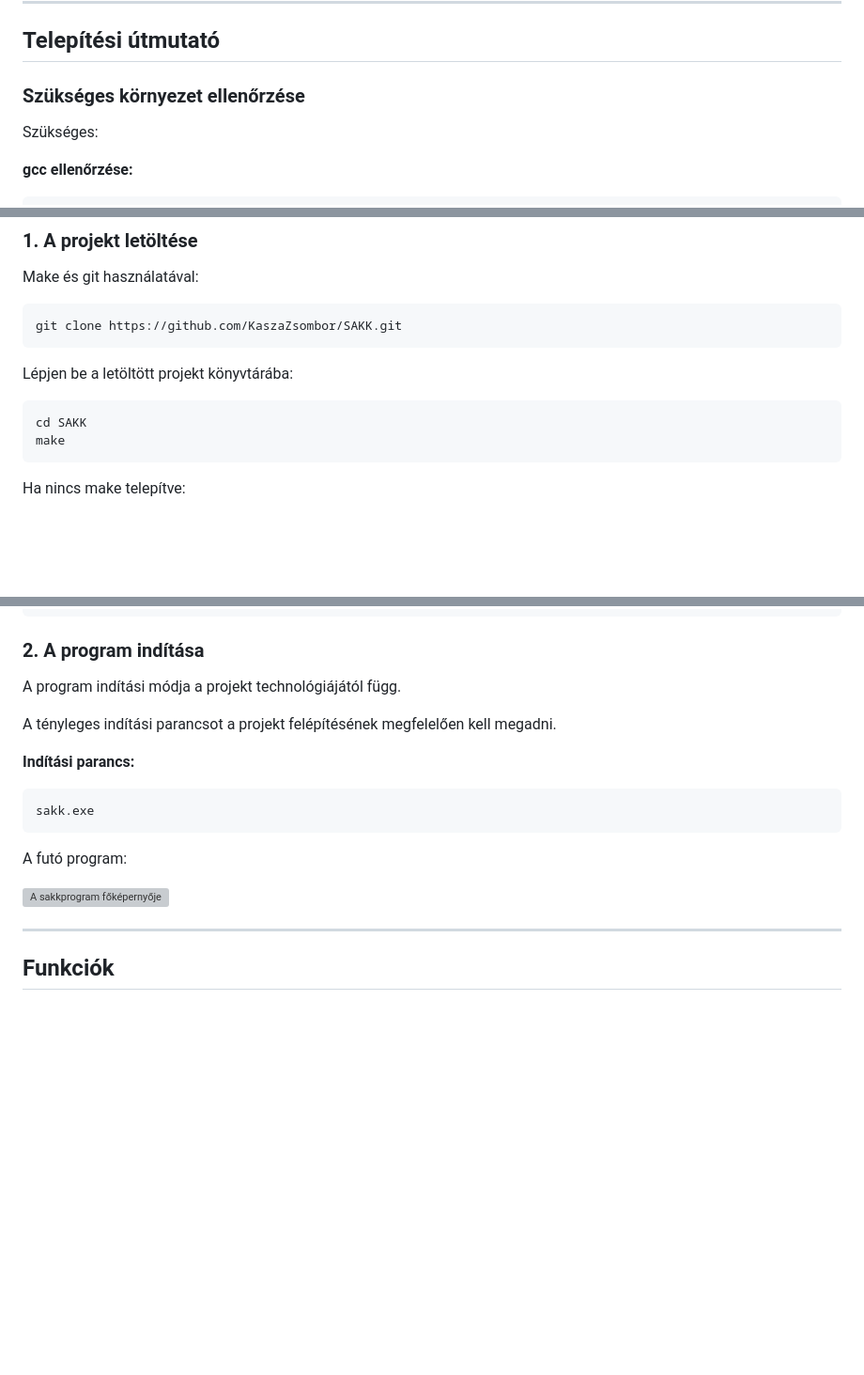
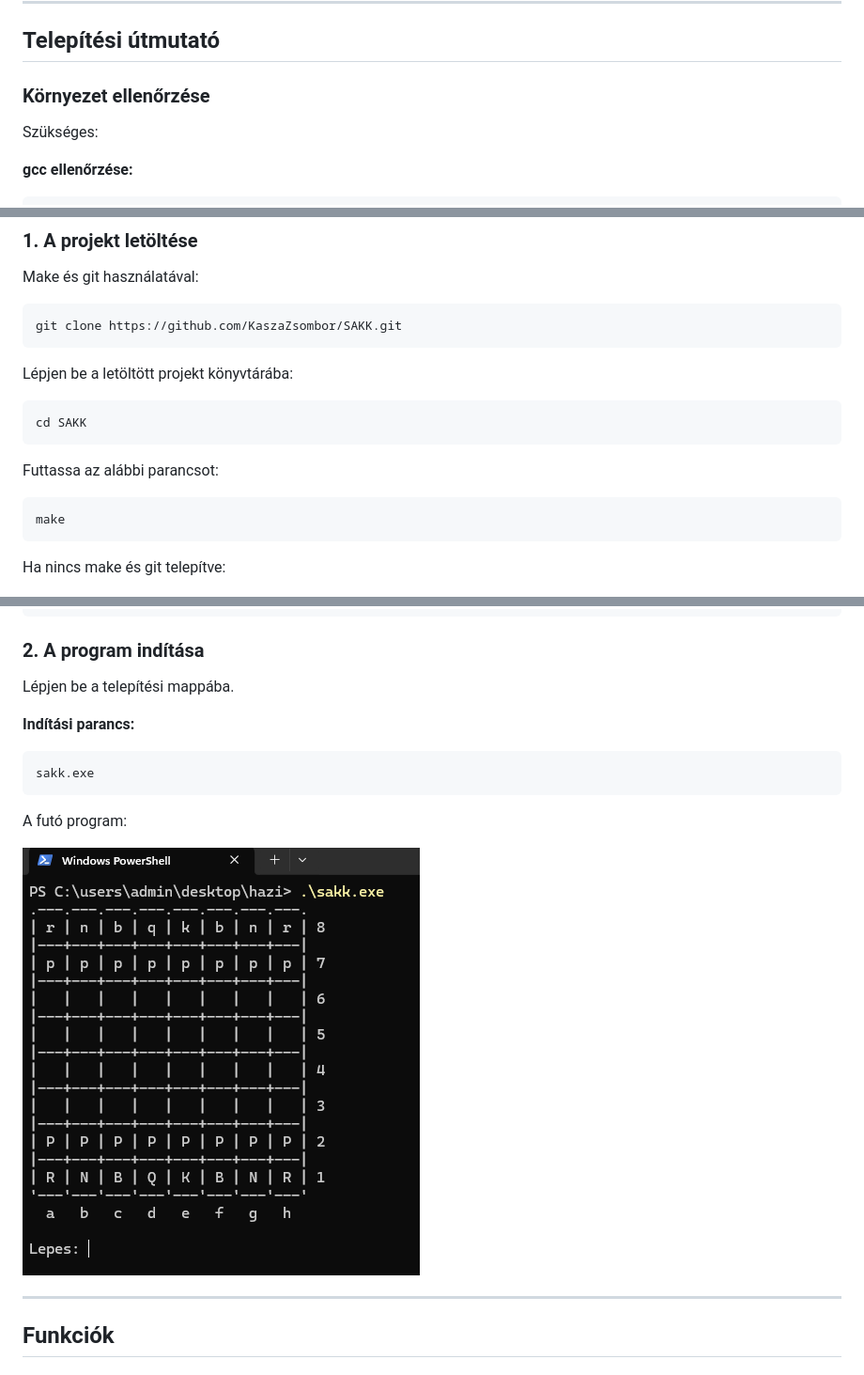
Before and after one commit to KaszaZsombor/ChessTer, a Markdown page: ReadMe.md, 3 parts joined by grey strips. Shown: that part at 94% size. Drawn GitHub-style; pictures changed too: docs/images/game.png (added); blank space fills up the shorter version; grey boxes are pictures that could not be loaded.

Commit message:
md

````diff
--- a/ReadMe.md
+++ b/ReadMe.md
@@ -10,7 +10,7 @@ A dokumentáció célja, hogy a felhasználók megismerjék a program működés
 
 ## Telepítési útmutató
 
-### Szükséges környezet ellenőrzése
+### Környezet ellenőrzése
 
 Szükséges:
 
@@ -46,10 +46,15 @@ Lépjen be a letöltött projekt könyvtárába:
 
 ```bash
 cd SAKK
+```
+
+Futtassa az alábbi parancsot:
+
+```bash
 make
 ```
 
-Ha nincs make telepítve:
+Ha nincs make és git telepítve:
 
 ![A projekt letöltése a GitHub repositoryból](docs/images/download.png)
 
@@ -66,9 +71,7 @@ gcc  bin/board.o  bin/main.o  bin/move.o  bin/movegenerator.o  bin/ui.o -o sakk.
 
 ### 2. A program indítása
 
-A program indítási módja a projekt technológiájától függ.
-
-A tényleges indítási parancsot a projekt felépítésének megfelelően kell megadni.
+Lépjen be a telepítési mappába.
 
 **Indítási parancs:**
 
@@ -78,7 +81,7 @@ sakk.exe
 
 A futó program:
 
-![A sakkprogram főképernyője](docs/images/02-main-screen.png)
+![A sakkprogram főképernyője](docs/images/game.png)
 
 ---
 
````
Also changed, not shown: other parts of ReadMe.md (+0 -2 lines), 2 other files.
